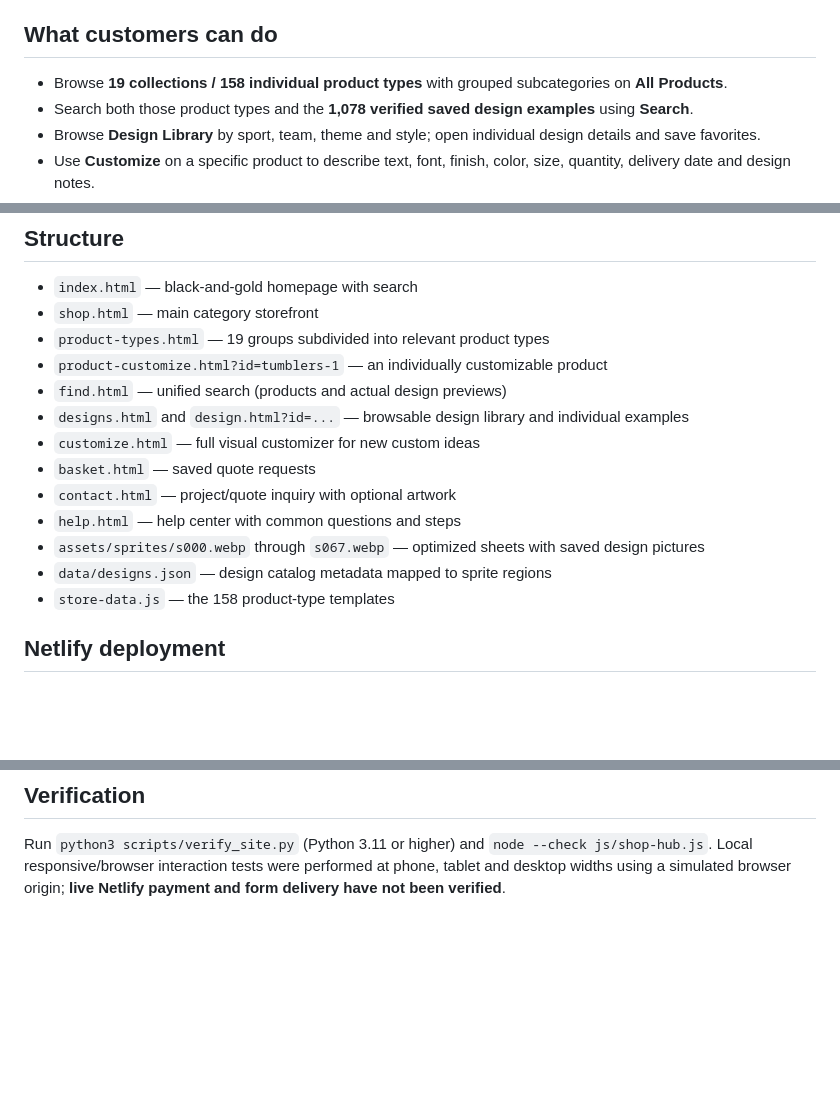
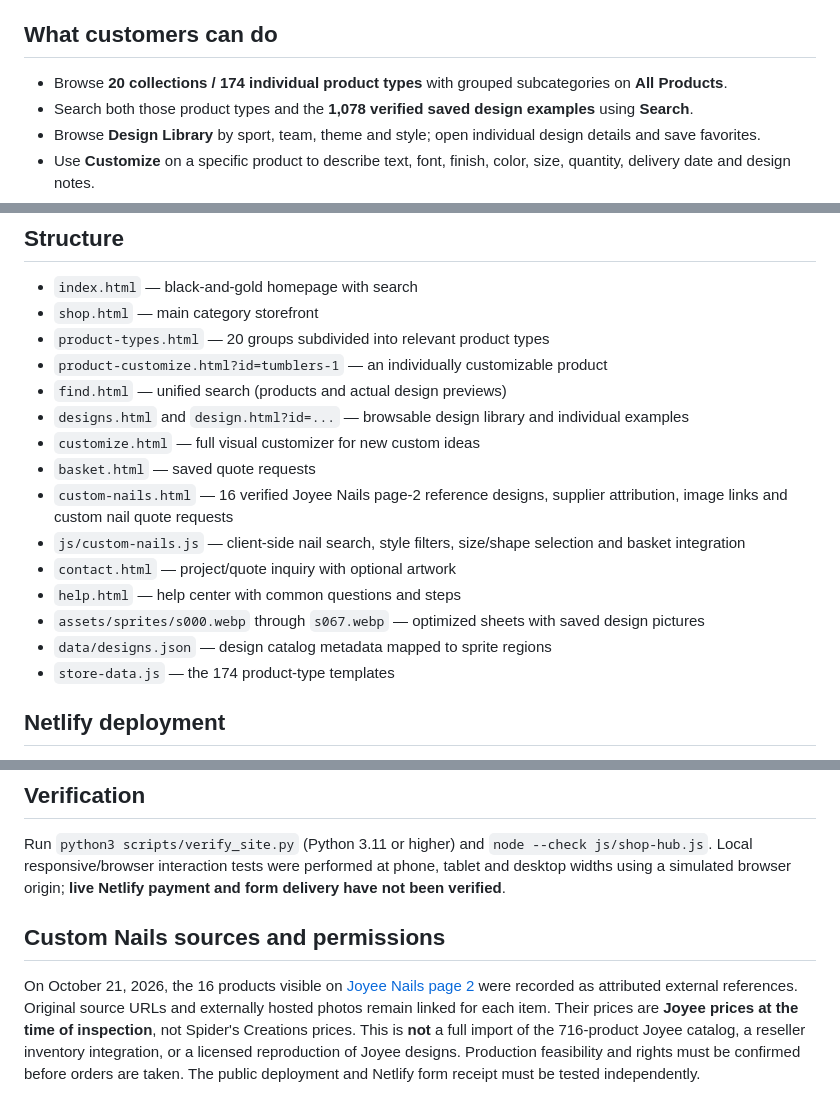
Before and after one commit to dsenna14/Spiders-appeal-, a Markdown page: README.md, 3 parts joined by grey strips. Rendered like a GitHub page; blank space fills up the shorter version.

Commit message:
Document verified Custom Nails reference catalog and attribution

```diff
--- a/README.md
+++ b/README.md
@@ -4,7 +4,7 @@ A responsive black-and-gold **custom-product inquiry storefront**. This is a rea
 
 ## What customers can do
 
-- Browse **19 collections / 158 individual product types** with grouped subcategories on **All Products**.
+- Browse **20 collections / 174 individual product types** with grouped subcategories on **All Products**.
 - Search both those product types and the **1,078 verified saved design examples** using **Search**.
 - Browse **Design Library** by sport, team, theme and style; open individual design details and save favorites.
 - Use **Customize** on a specific product to describe text, font, finish, color, size, quantity, delivery date and design notes.
@@ -17,17 +17,19 @@ A responsive black-and-gold **custom-product inquiry storefront**. This is a rea
 
 - `index.html` — black-and-gold homepage with search
 - `shop.html` — main category storefront
-- `product-types.html` — 19 groups subdivided into relevant product types
+- `product-types.html` — 20 groups subdivided into relevant product types
 - `product-customize.html?id=tumblers-1` — an individually customizable product
 - `find.html` — unified search (products and actual design previews)
 - `designs.html` and `design.html?id=...` — browsable design library and individual examples
 - `customize.html` — full visual customizer for new custom ideas
 - `basket.html` — saved quote requests
+- `custom-nails.html` — 16 verified Joyee Nails page-2 reference designs, supplier attribution, image links and custom nail quote requests
+- `js/custom-nails.js` — client-side nail search, style filters, size/shape selection and basket integration
 - `contact.html` — project/quote inquiry with optional artwork
 - `help.html` — help center with common questions and steps
 - `assets/sprites/s000.webp` through `s067.webp` — optimized sheets with saved design pictures
 - `data/designs.json` — design catalog metadata mapped to sprite regions
-- `store-data.js` — the 158 product-type templates
+- `store-data.js` — the 174 product-type templates
 
 ## Netlify deployment
 
@@ -45,3 +47,6 @@ This is a static site. The checked `netlify.toml` specifies `[build] publish = "
 ## Verification
 
 Run `python3 scripts/verify_site.py` (Python 3.11 or higher) and `node --check js/shop-hub.js`. Local responsive/browser interaction tests were performed at phone, tablet and desktop widths using a simulated browser origin; **live Netlify payment and form delivery have not been verified**.
+
+## Custom Nails sources and permissions
+On October 21, 2026, the 16 products visible on [Joyee Nails page 2](https://www.joyeenails.com/collections/custom-press-on-nails?page=2) were recorded as attributed external references. Original source URLs and externally hosted photos remain linked for each item. Their prices are **Joyee prices at the time of inspection**, not Spider's Creations prices. This is **not** a full import of the 716-product Joyee catalog, a reseller inventory integration, or a licensed reproduction of Joyee designs. Production feasibility and rights must be confirmed before orders are taken. The public deployment and Netlify form receipt must be tested independently.
```
